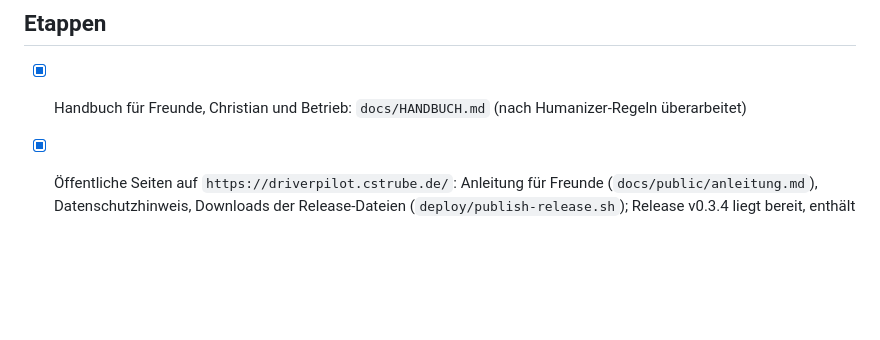
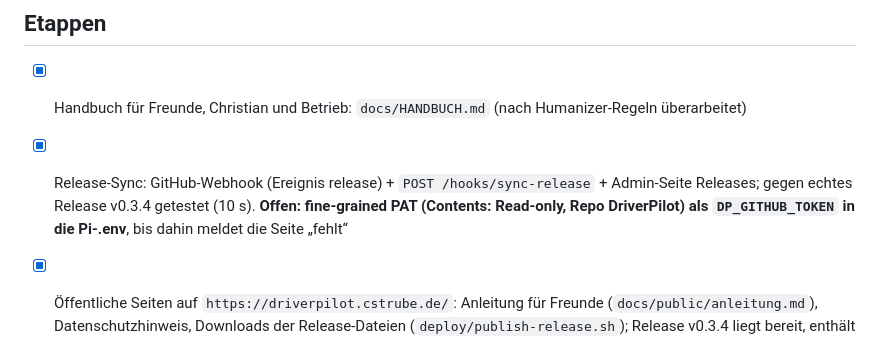
Before and after one commit to Madchristian/DriverPilot-Server, a Markdown page: STATUS.md, the part around the change. Rendered like a GitHub page; blank space fills up the shorter version.

```diff
--- a/STATUS.md
+++ b/STATUS.md
@@ -18,6 +18,7 @@ Diese Datei ist das Logbuch der Serverseite. Bitte bei jeder Etappe fortschreibe
 ## Etappen
 
 - [x] Handbuch für Freunde, Christian und Betrieb: `docs/HANDBUCH.md` (nach Humanizer-Regeln überarbeitet)
+- [x] Release-Sync: GitHub-Webhook (Ereignis release) + `POST /hooks/sync-release` + Admin-Seite Releases; gegen echtes Release v0.3.4 getestet (10 s). **Offen: fine-grained PAT (Contents: Read-only, Repo DriverPilot) als `DP_GITHUB_TOKEN` in die Pi-.env**, bis dahin meldet die Seite „fehlt“
 - [x] Öffentliche Seiten auf `https://driverpilot.cstrube.de/`: Anleitung für Freunde (`docs/public/anleitung.md`), Datenschutzhinweis, Downloads der Release-Dateien (`deploy/publish-release.sh`); Release v0.3.4 liegt bereit, enthält „Hilfe von Christian“ noch nicht
 
 - [x] Vertrag vendoren, Validator grün (`11 schemas, 27 error codes, 22 valid, 38 invalid`)
```
Also changed, not shown: README.md (+5 -2 lines), docs/HANDBUCH.md (+21 -6 lines).
